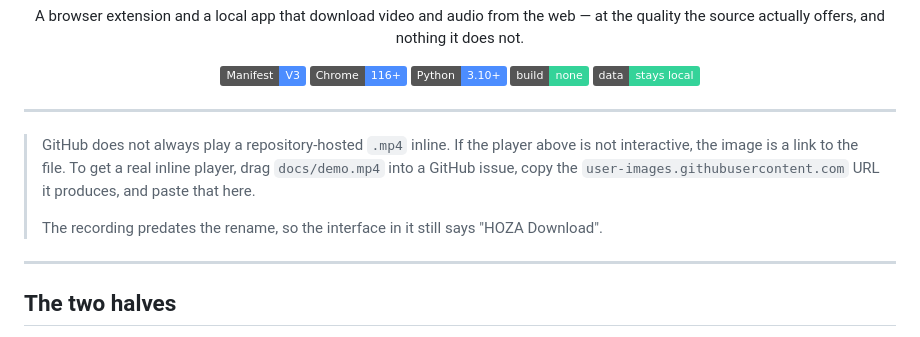
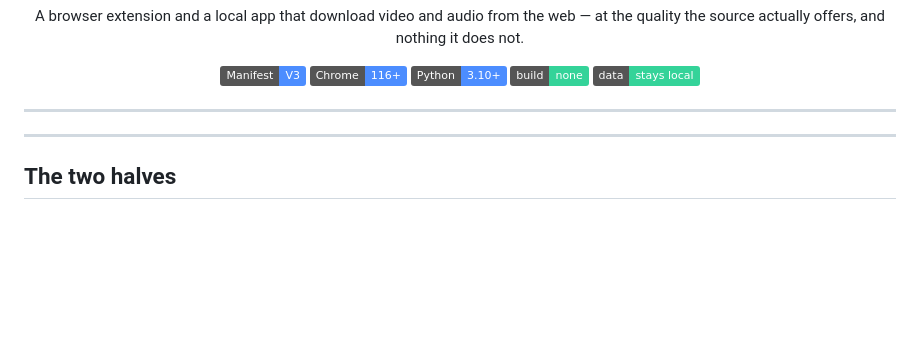
Before and after one commit to rahozosman/Hoza-Youtube, a Markdown page: README.md, the part around the change. Drawn GitHub-style; badges without logos; blank space fills up the shorter version.

Commit message:
Update README to remove .mp4 embedding instructions
Removed instructions for embedding .mp4 files in GitHub.

```diff
--- a/README.md
+++ b/README.md
@@ -17,14 +17,6 @@
 ---
 
 
-
-> GitHub does not always play a repository-hosted `.mp4` inline. If the player
-> above is not interactive, the image is a link to the file. To get a real
-> inline player, drag `docs/demo.mp4` into a GitHub issue, copy the
-> `user-images.githubusercontent.com` URL it produces, and paste that here.
->
-> The recording predates the rename, so the interface in it still says
-> "HOZA Download".
 
 ---
 
```
